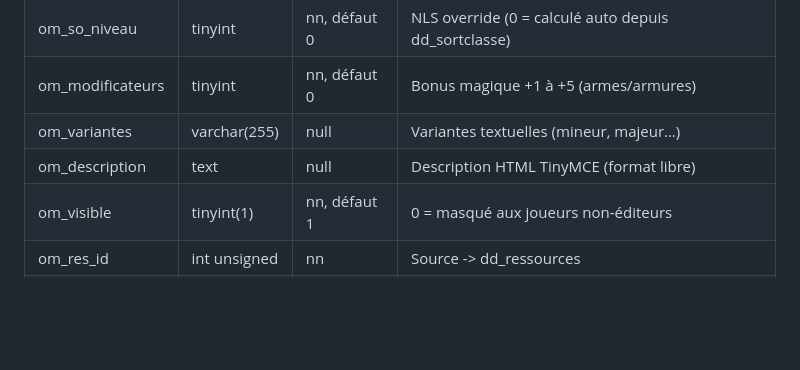
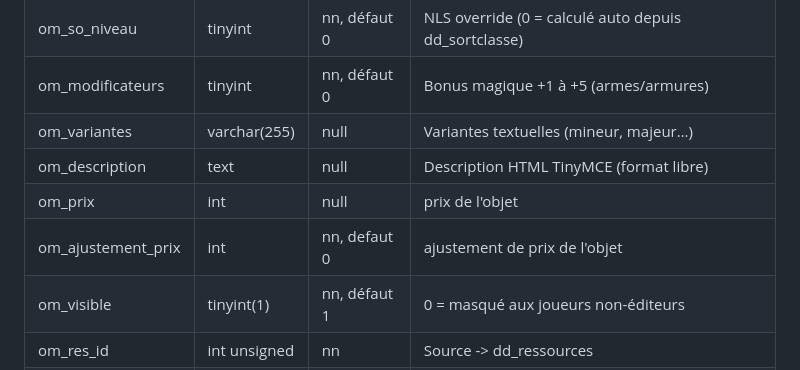
Before and after one commit to Bigtono/donjon, a Markdown page: doc/SCHEMA_SQL.md, the part around the change. GitHub-like rendering; blank space fills up the shorter version.

Commit message:
MAJ documentation technique

```diff
--- a/doc/SCHEMA_SQL.md
+++ b/doc/SCHEMA_SQL.md
@@ -512,6 +512,8 @@ Objets magiques du compendium.
 | om_modificateurs | tinyint | nn, défaut 0 | Bonus magique +1 à +5 (armes/armures) |
 | om_variantes | varchar(255) | null | Variantes textuelles (mineur, majeur…) |
 | om_description | text | null | Description HTML TinyMCE (format libre) |
+| om_prix | int | null | prix de l'objet |
+| om_ajustement_prix | int | nn, defaut 0 | ajustement de prix de l'objet |
 | om_visible | tinyint(1) | nn, défaut 1 | 0 = masqué aux joueurs non-éditeurs |
 | om_res_id | int unsigned | nn | Source -> dd_ressources |
 | om_camp_id | int unsigned | null | null = global ; sinon homebrew -> dd_campagnes |
```
